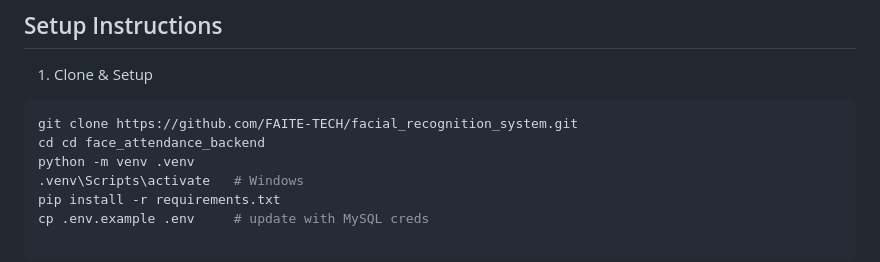
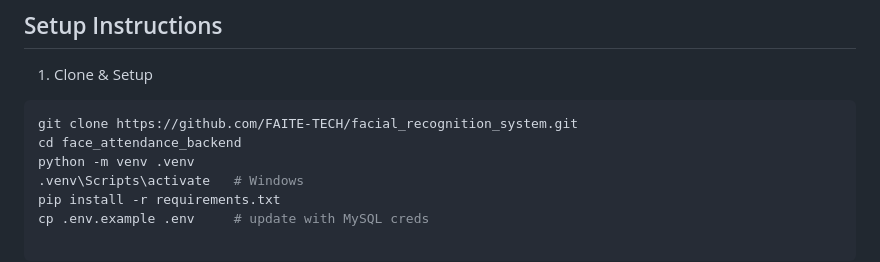
Before and after one commit to FAITE-TECH/facial_recognition_system, a Markdown page: README.md, the part around the change. Drawn GitHub-style.

````diff
--- a/README.md
+++ b/README.md
@@ -76,7 +76,7 @@ CREATE TABLE `students` (
 1. Clone & Setup
 ```bash
 git clone https://github.com/FAITE-TECH/facial_recognition_system.git
-cd cd face_attendance_backend
+cd face_attendance_backend
 python -m venv .venv
 .venv\Scripts\activate   # Windows
 pip install -r requirements.txt
````
